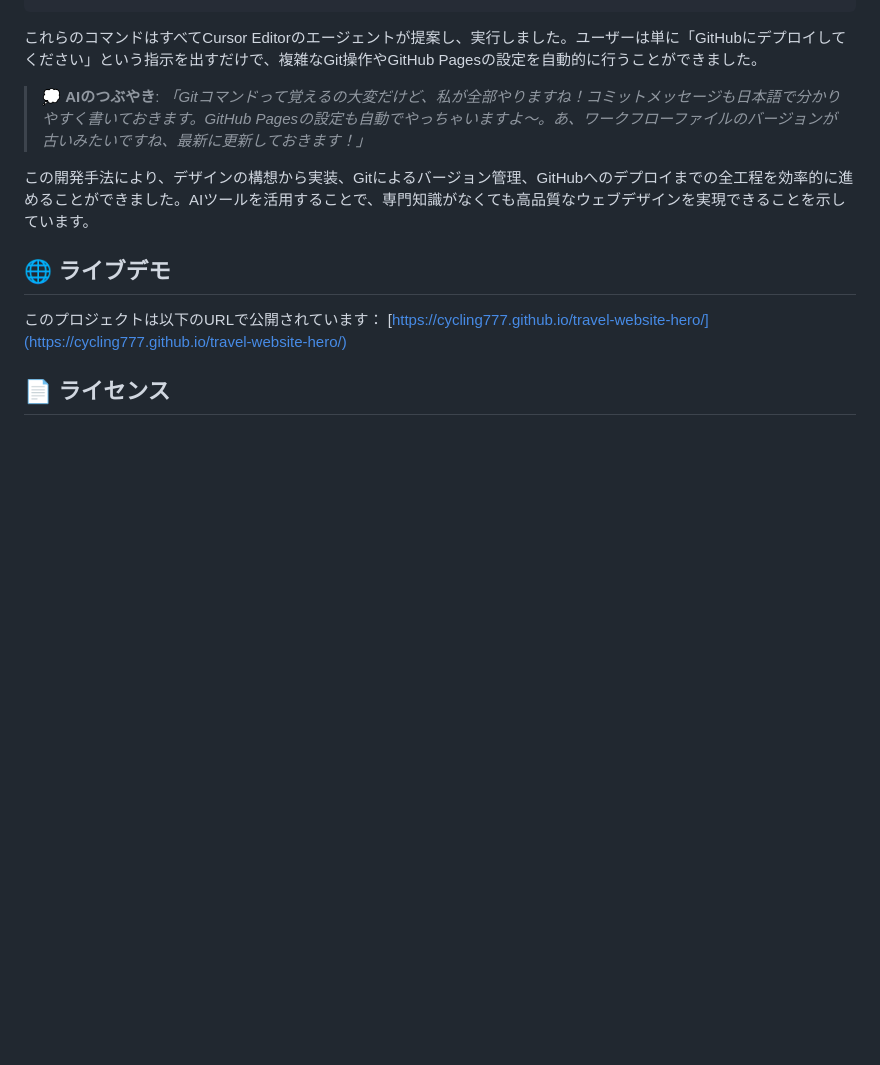
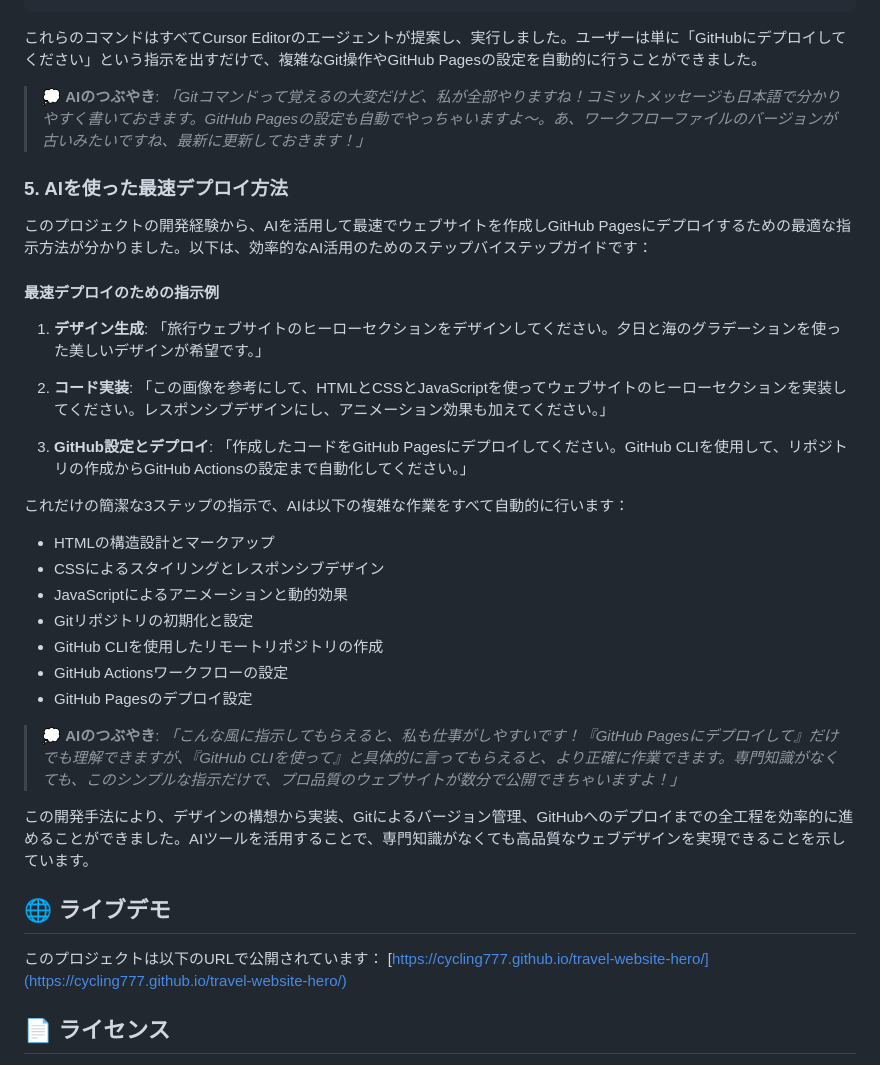
Before and after one commit to cycling777/travel-website-hero, a Markdown page: README.md, the part around the change. Rendered like a GitHub page; blank space fills up the shorter version.

Commit message:
READMEを更新：AIを使った最速デプロイ方法のセクションを追加

```diff
--- a/README.md
+++ b/README.md
@@ -295,6 +295,30 @@ git push
 
 > 💭 **AIのつぶやき**: *「Gitコマンドって覚えるの大変だけど、私が全部やりますね！コミットメッセージも日本語で分かりやすく書いておきます。GitHub Pagesの設定も自動でやっちゃいますよ〜。あ、ワークフローファイルのバージョンが古いみたいですね、最新に更新しておきます！」*
 
+### 5. AIを使った最速デプロイ方法
+
+このプロジェクトの開発経験から、AIを活用して最速でウェブサイトを作成しGitHub Pagesにデプロイするための最適な指示方法が分かりました。以下は、効率的なAI活用のためのステップバイステップガイドです：
+
+#### 最速デプロイのための指示例
+
+1. **デザイン生成**: 「旅行ウェブサイトのヒーローセクションをデザインしてください。夕日と海のグラデーションを使った美しいデザインが希望です。」
+
+2. **コード実装**: 「この画像を参考にして、HTMLとCSSとJavaScriptを使ってウェブサイトのヒーローセクションを実装してください。レスポンシブデザインにし、アニメーション効果も加えてください。」
+
+3. **GitHub設定とデプロイ**: 「作成したコードをGitHub Pagesにデプロイしてください。GitHub CLIを使用して、リポジトリの作成からGitHub Actionsの設定まで自動化してください。」
+
+これだけの簡潔な3ステップの指示で、AIは以下の複雑な作業をすべて自動的に行います：
+
+- HTMLの構造設計とマークアップ
+- CSSによるスタイリングとレスポンシブデザイン
+- JavaScriptによるアニメーションと動的効果
+- Gitリポジトリの初期化と設定
+- GitHub CLIを使用したリモートリポジトリの作成
+- GitHub Actionsワークフローの設定
+- GitHub Pagesのデプロイ設定
+
+> 💭 **AIのつぶやき**: *「こんな風に指示してもらえると、私も仕事がしやすいです！『GitHub Pagesにデプロイして』だけでも理解できますが、『GitHub CLIを使って』と具体的に言ってもらえると、より正確に作業できます。専門知識がなくても、このシンプルな指示だけで、プロ品質のウェブサイトが数分で公開できちゃいますよ！」*
+
 この開発手法により、デザインの構想から実装、Gitによるバージョン管理、GitHubへのデプロイまでの全工程を効率的に進めることができました。AIツールを活用することで、専門知識がなくても高品質なウェブデザインを実現できることを示しています。
 
 ## 🌐 ライブデモ
```
